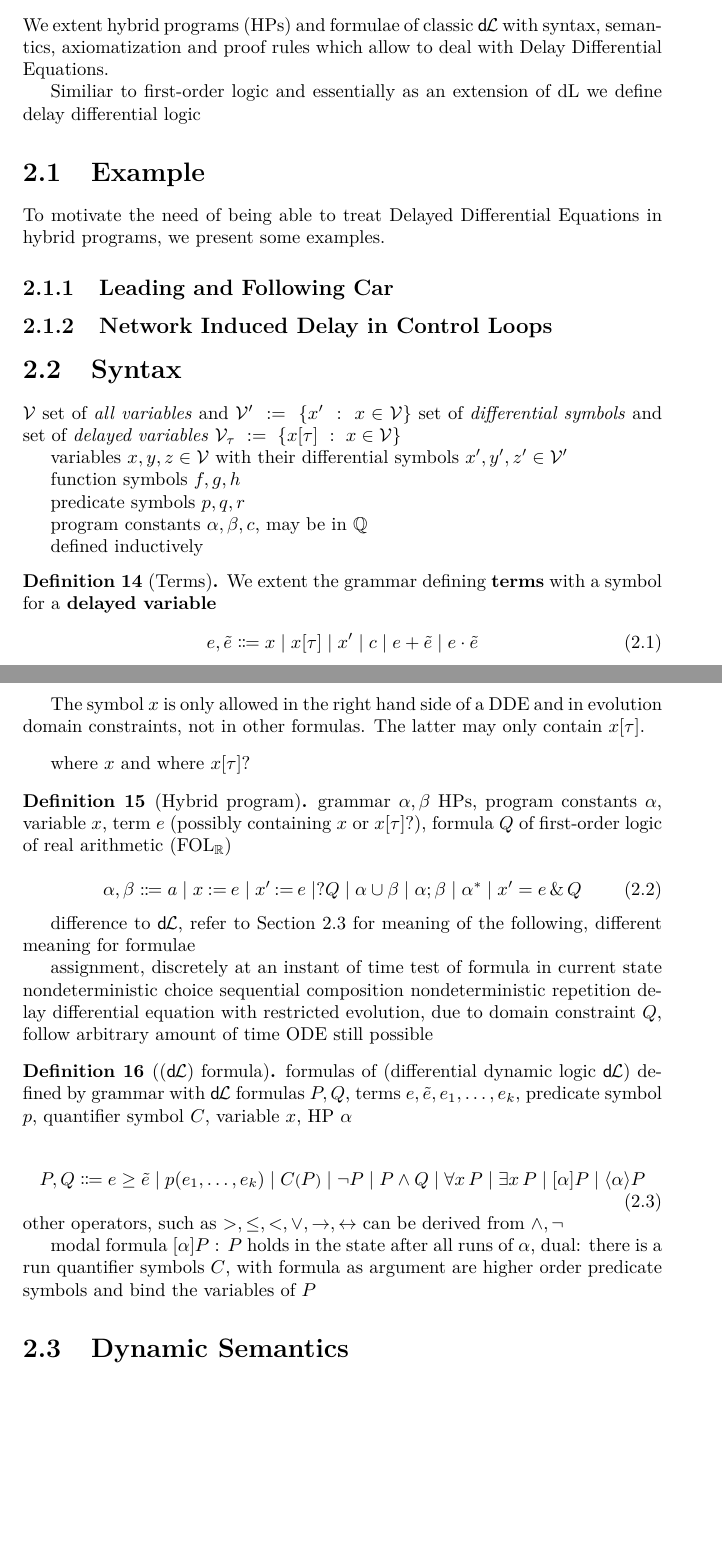
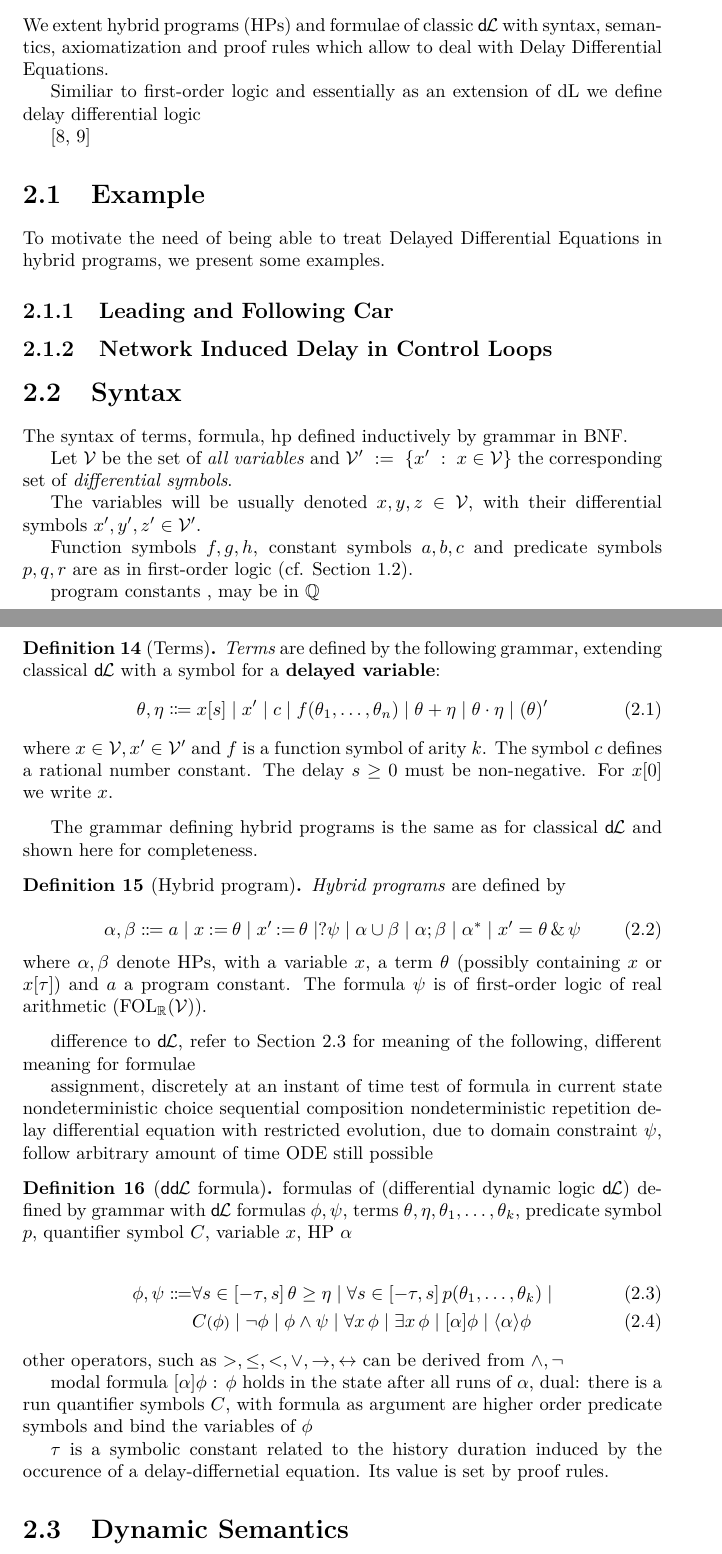
Before and after one commit to losahlmann/Forschungspraktikum, a LaTeX document (Report.tex, which reads delay-hybrid-programs.tex, mathcommands.tex): two parts of pages 14 and 15 of 27, joined at a grey line, cut so that both start at the same text, the shorter picture padded with empty space. Compiled offline with pdfLaTeX.

Commit message:
New ddL formula definition.

```diff
--- a/Report.tex
+++ b/Report.tex
@@ -50,7 +50,7 @@
     bracketmodalinterpret,%
     %fixformat,%
     %silentconst,% don't show `const' and `algebra'
-    simplenames%
+    precisenames%
     ]{dL}
 
 
--- a/delay-hybrid-programs.tex
+++ b/delay-hybrid-programs.tex
@@ -4,6 +4,8 @@ We extent hybrid programs (\HPs) and formulae of classic \dL with syntax, semant
 %Is a super set, \dL is a fragment
 
 Similiar to first-order logic and essentially as an extension of dL we define delay differential logic
+
+\cite{Platzer12Complete,Platzer15Uniform}
 
 \section{Example}
     \label{example-hp-cars}
@@ -16,57 +18,68 @@ Similiar to first-order logic and essentially as an extension of dL we define de
 \section{Syntax}
     \label{sec:syntax}
 
-    $\allvars$ set of \textit{all variables} and $\diffvars\defeq\{\D{x} \with x\in\allvars\}$ set of \textit{differential symbols} and set of \textit{delayed variables} $\delayedvars\defeq\{\xtau \with x\in\allvars\}$
+    The syntax of terms, formula, hp defined inductively by grammar in BNF.
 
-    variables $x,y,z\in\allvars$ with their differential symbols $\D{x},\D{y},\D{z}\in\D{\allvars}$
+    Let $\allvars$ be the set of \textit{all variables} and $\diffvars\defeq\{\D{x} \with x\in\allvars\}$ the corresponding set of \textit{differential symbols}.
+    %and set of \textit{delayed variables} $\delayedvars\defeq\{\xtau \with x\in\allvars\}$
 
-    % TODO: meaning of function, predicate, constant
-    function symbols $f,g,h$
+    The variables will be usually denoted $x,y,z\in\allvars$, with their differential symbols $\D{x},\D{y},\D{z}\in\diffvars$.
 
-    predicate symbols $p,q,r$
+    Function symbols $f,g,h$, constant symbols $a,b,c$ and predicate symbols $p,q,r$ are as in first-order logic (cf. Section \ref{sec:first-order-logic}).
 
-    program constants $\ausprg, \busprg, c$, may be in $\rationals$
-
-    defined inductively
+    % FIXME: what are program constants?
+    program constants $ $, may be in $\rationals$
 
     \begin{definition}[Terms]
         \label{def:syntax-terms}
 
-        We extent the grammar defining \textbf{terms} with a symbol for a \textbf{delayed variable}
+        \textit{Terms} are defined by the following grammar, extending classical \dL with a symbol for a \textbf{delayed variable}:
         \begin{equation}
-            \astrm,\bstrm \Coloneqq x \mid \xtau \mid \D{x} \mid c \mid \astrm+\bstrm \mid \astrm\cdot\bstrm
+            \astrm,\bstrm \Coloneqq
+                %x \mid
+                \xtau[s] \mid
+                \D{x} \mid
+                c \mid
+                f(\range{\istrm{1}}{\istrm{n}}) \mid
+                \astrm+\bstrm \mid
+                \astrm\cdot\bstrm \mid
+                \D{(\astrm)}
         \end{equation}
+        where $x\in\allvars,\D{x}\in\diffvars$ and $f$ is a function symbol of arity $k$.
+        The symbol $c$ defines a rational number constant.
+        The delay $s\geq 0$ must be non-negative. For $\xtau[0]$ we write $x$.
 
-        % subtraction and division
+        % TODO: subtraction and division in terms
 
-        The symbol $x$ is only allowed in the right hand side of a DDE and in evolution domain constraints, not in other formulas. The latter may only contain $\xtau$.
+        %The symbol $x$ is only allowed in the right hand side of a DDE and in evolution domain constraints, not in other formulas. The latter may only contain $\xtau$.
 
     \end{definition}
 
-    where $x$ and where $\xtau$?
-    %The grammars for hybrid programs and \dL formulas remain unchanged, but are shown here for completeness.
+    % where $x$ and where $\xtau$?
+    The grammar defining hybrid programs is the same as for classical \dL and shown here for completeness.
 
     \begin{definition}[Hybrid program]
         \label{def:syntax-HP}
 
-        grammar
-        $\asprg, \bsprg$ \HPs, program constants $\ausprg$, variable $x$, term $\astrm$ (possibly containing $x$ or $\xtau$?), formula $\bsfml$ of first-order logic of real arithmetic (\FOLR)
-
+        \textit{Hybrid programs} are defined by
         % TODO: first-order logic of real arithmetic formulas include \xtau?
-        % TODO: difference dL formula and FOLR formula
 
         \begin{equation}
-            % TODO: replace ;
             \asprg, \bsprg \Coloneqq
                 a \mid
                 \hupdate{\humod{x}{\astrm}} \mid
                 \Dupdate{\Dumod{\D{x}}{\astrm}} \mid
                 \htest{\bsfml} \mid
                 \hchoice{\asprg}{\bsprg} \mid
+                % TODO: replace ; in HPs
                 \asprg;\bsprg \mid
                 \hrepeat{\asprg} \mid
                 \hevolvein{\D{x}=\astrm}{\bsfml}
         \end{equation}
+        % TODO: program constant
+        where $\asprg, \bsprg$ denote \HPs, with a variable $x$, a term $\astrm$ (possibly containing $x$ or $\xtau$) and $\ausprg$ a program constant.
+        The formula $\bsfml$ is of first-order logic of real arithmetic (\FOLR$(\allvars)$).
+    \end{definition}
 
         difference to \dL, refer to Section \ref{sec:dynamic-semantics} for meaning of the following, different meaning for formulae
 
@@ -78,9 +91,9 @@ Similiar to first-order logic and essentially as an extension of dL we define de
         delay differential equation with restricted evolution, due to domain constraint $\bsfml$, follow arbitrary amount of time
         ODE still possible
 
-    \end{definition}
 
-    \begin{definition}[(\dL) formula]
+
+    \begin{definition}[\ddL formula]
         \label{def:syntax-formula}
 
         formulas of (differential dynamic logic \dL)
@@ -89,14 +102,25 @@ Similiar to first-order logic and essentially as an extension of dL we define de
         % TODO: replace with command for predicate symbols, quantifier symbol
         predicate symbol $p$, quantifier symbol $C$, variable $x$, \HP $\asprg$
 
-        \begin{equation}
-            \asfml,\bsfml \Coloneqq \astrm\geq\bstrm \mid p(\range{\istrm{1}}{\istrm{k}}) \mid \contextapp{C}{\asfml} \mid \lnot\asfml \mid \asfml\land\bsfml \mid \lforall{x}{\asfml} \mid \lexists{x}{\asfml} \mid \dbox{\asprg}{\asfml} \mid \ddiamond{\asprg}{\asfml}
-        \end{equation}
+        \begin{align}
+            \asfml,\bsfml \Coloneqq
+                &\lforall{s\in[-\tau,s]}{\astrm\geq\bstrm} \mid
+                \lforall{s\in[-\tau,s]}{p(\range{\istrm{1}}{\istrm{k}})} \mid\\
+                &\contextapp{C}{\asfml} \mid
+                \lnot\asfml \mid
+                \asfml\land\bsfml \mid
+                \lforall{x}{\asfml} \mid
+                \lexists{x}{\asfml} \mid
+                \dbox{\asprg}{\asfml} \mid
+                \ddiamond{\asprg}{\asfml}
+        \end{align}
         % TODO: need = in formulas ?
         other operators, such as $>,\leq,<,\lor,\limply,\lbisubjunct$ can be derived from $\land,\lnot$
 
         modal formula $\dbox{\asprg}{\asfml}$ : $\asfml$ holds in the state after all runs of $\asprg$, dual: there is a run
         quantifier symbols $C$, with formula as argument are higher order predicate symbols and bind the variables of $\asfml$
+
+        $\tau$ is a symbolic constant related to the history duration induced by the occurence of a delay-differnetial equation. Its value is set by proof rules.
 
     \end{definition}
 
--- a/mathcommands.tex
+++ b/mathcommands.tex
@@ -52,8 +52,8 @@
 %
 % Differential Dynamic Logic
 %
-% dL
-%\newcommand{\dL}{\textsf{d{\kern-0.1em}$\mathcal{L}$ }}
+% ddL
+\newcommand{\ddL}{\textsf{dd{\kern-0.1em}$\mathcal{L}$ }}
 \newcommand{\signature}{\Sigma}
 \newcommand{\varsymbols}{V}
 \newcommand{\terms}{\lterms{\signature}{\varsymbols}}
```
Also changed, not shown: Bibliography.bib (+10 -1 lines).
